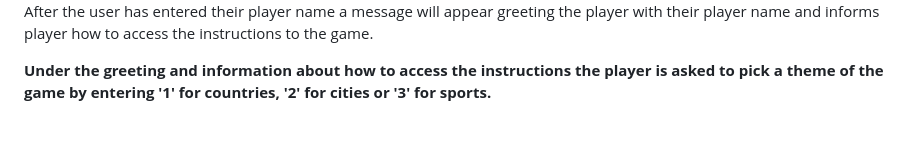
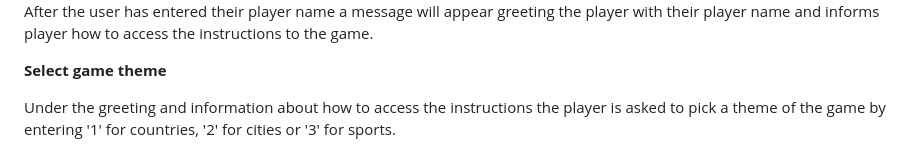
Before and after one commit to AlvaLind/hangman_the_game, a Markdown page: README.md, the part around the change. Rendered like a GitHub page; blank space fills up the shorter version.

Commit message:
Fix select theme feature text in README file

```diff
--- a/README.md
+++ b/README.md
@@ -52,7 +52,9 @@ Under the welcome message the user is kindly asked to enter their player name. S
 
  After the user has entered their player name a message will appear greeting the player with their player name and informs player how to access the instructions to the game.
 
- **Under the greeting and information about how to access the instructions the player is asked to pick a theme of the game by entering '1' for countries, '2' for cities or '3' for sports.**
+**Select game theme**
+
+Under the greeting and information about how to access the instructions the player is asked to pick a theme of the game by entering '1' for countries, '2' for cities or '3' for sports.
 
  <img src="documentation/pick-a-theme.png" alt="aking the player to pick a theme of the game">
 
```
